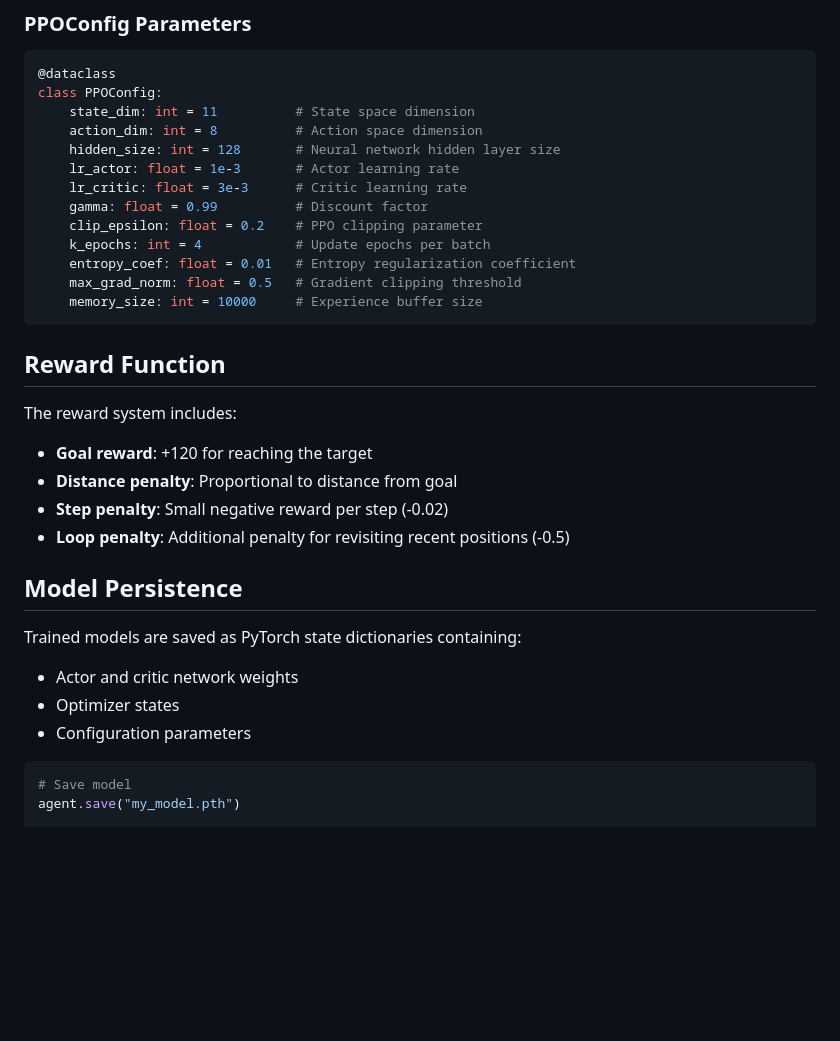
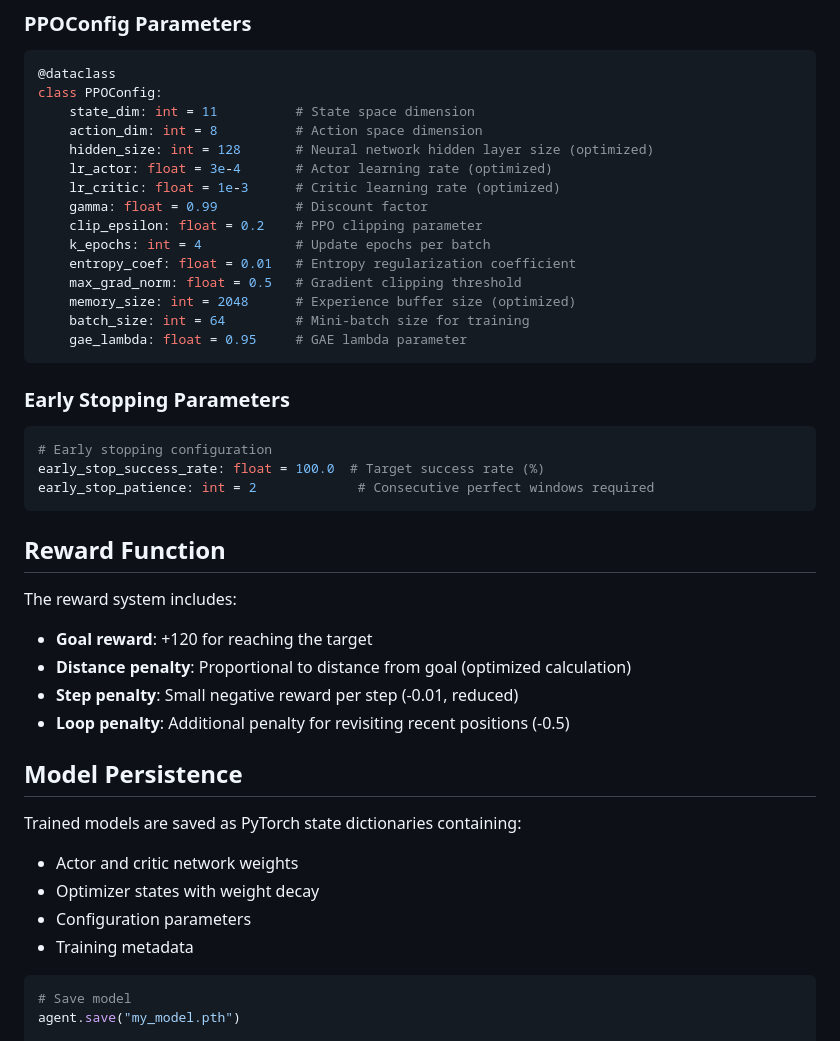
Before and after one commit to matteo-giordano/DIC_Project_Pt2, a Markdown page: README.md, the part around one of its changes. GitHub-like rendering; blank space fills up the shorter version.

````diff
--- a/README.md
+++ b/README.md
@@ -197,15 +206,25 @@ State observations are 11-dimensional vectors (13 for MultiTargetEnvironment):
 class PPOConfig:
     state_dim: int = 11          # State space dimension
     action_dim: int = 8          # Action space dimension
-    hidden_size: int = 128       # Neural network hidden layer size
-    lr_actor: float = 1e-3       # Actor learning rate
-    lr_critic: float = 3e-3      # Critic learning rate
+    hidden_size: int = 128       # Neural network hidden layer size (optimized)
+    lr_actor: float = 3e-4       # Actor learning rate (optimized)
+    lr_critic: float = 1e-3      # Critic learning rate (optimized)
     gamma: float = 0.99          # Discount factor
     clip_epsilon: float = 0.2    # PPO clipping parameter
     k_epochs: int = 4            # Update epochs per batch
     entropy_coef: float = 0.01   # Entropy regularization coefficient
     max_grad_norm: float = 0.5   # Gradient clipping threshold
-    memory_size: int = 10000     # Experience buffer size
+    memory_size: int = 2048      # Experience buffer size (optimized)
+    batch_size: int = 64         # Mini-batch size for training
+    gae_lambda: float = 0.95     # GAE lambda parameter
+```
+
+### Early Stopping Parameters
+
+```python
+# Early stopping configuration
+early_stop_success_rate: float = 100.0  # Target success rate (%)
+early_stop_patience: int = 2             # Consecutive perfect windows required
 ```
 
 ## Reward Function
@@ -213,16 +232,17 @@ class PPOConfig:
 The reward system includes:
 
 - **Goal reward**: +120 for reaching the target
-- **Distance penalty**: Proportional to distance from goal
-- **Step penalty**: Small negative reward per step (-0.02)
+- **Distance penalty**: Proportional to distance from goal (optimized calculation)
+- **Step penalty**: Small negative reward per step (-0.01, reduced)
 - **Loop penalty**: Additional penalty for revisiting recent positions (-0.5)
 
 ## Model Persistence
 
 Trained models are saved as PyTorch state dictionaries containing:
 - Actor and critic network weights
-- Optimizer states
+- Optimizer states with weight decay
 - Configuration parameters
+- Training metadata
 
 ```python
 # Save model
````
Also changed, not shown: other parts of README.md (+23 -14 lines).
